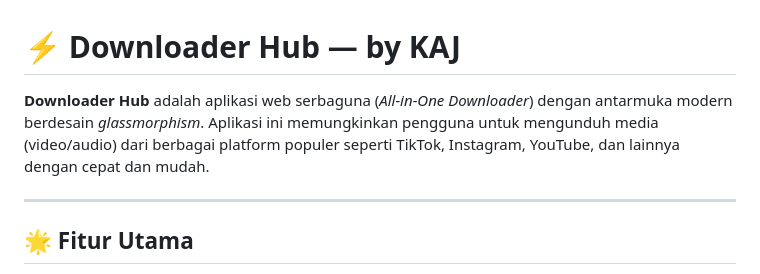
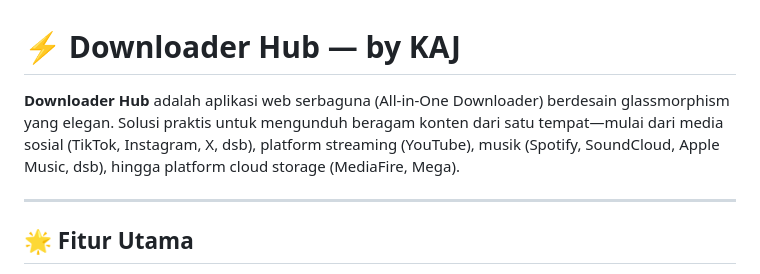
Before and after one commit to kvnathhllh/Downloader-Hub-by-KAJ, a Markdown page: README.md, the part around the change. Drawn GitHub-style.

```diff
--- a/README.md
+++ b/README.md
@@ -1,6 +1,6 @@
 # ⚡ Downloader Hub — by KAJ
 
-**Downloader Hub** adalah aplikasi web serbaguna (*All-in-One Downloader*) dengan antarmuka modern berdesain *glassmorphism*. Aplikasi ini memungkinkan pengguna untuk mengunduh media (video/audio) dari berbagai platform populer seperti TikTok, Instagram, YouTube, dan lainnya dengan cepat dan mudah.
+**Downloader Hub** adalah aplikasi web serbaguna (All-in-One Downloader) berdesain glassmorphism yang elegan. Solusi praktis untuk mengunduh beragam konten dari satu tempat—mulai dari media sosial (TikTok, Instagram, X, dsb), platform streaming (YouTube), musik (Spotify, SoundCloud, Apple Music, dsb), hingga platform cloud storage (MediaFire, Mega).
 
 ---
 
```
